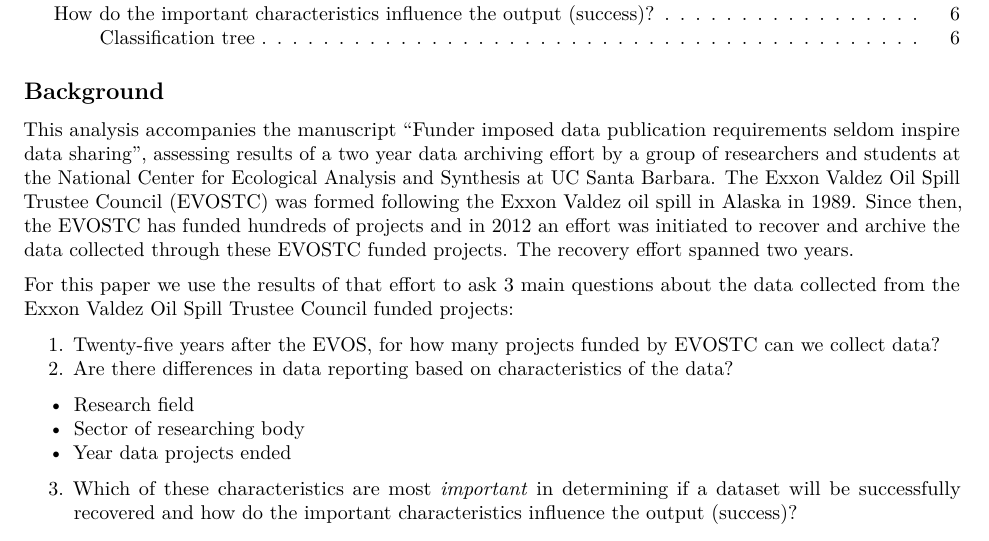
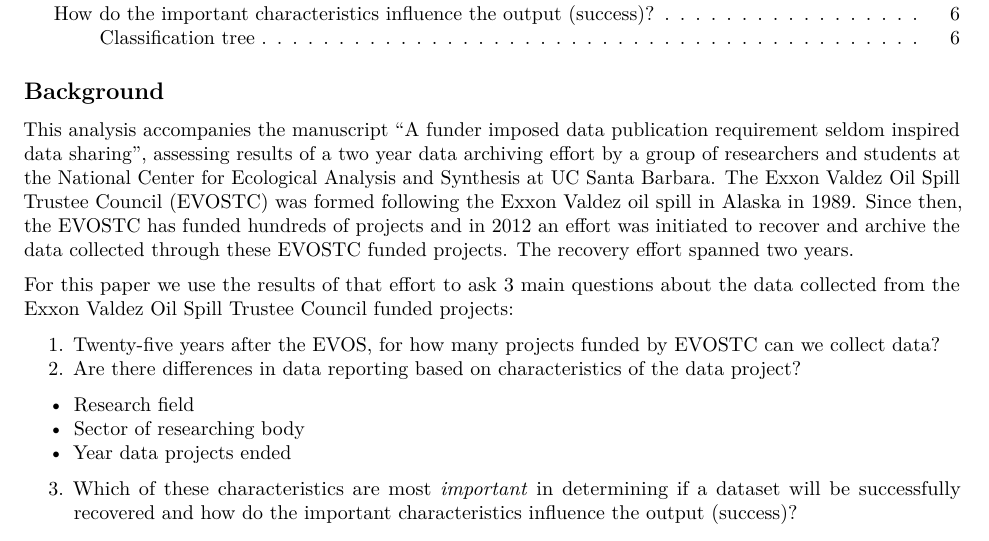
Before and after one commit to couture322/ecoInfoPaper, an R Markdown document (evosArchAnalysis.Rmd): part of page 1 of 6, cut so that both start at the same text. Rendered offline with R 4.5, knitr and Pandoc, then LaTeX, with nearby package versions; some code elsewhere in the file could not run offline.

Commit message:
new plots and latest analyses for resubmission. Still need final clean up

```diff
--- a/evosArchAnalysis.Rmd
+++ b/evosArchAnalysis.Rmd
@@ -13,12 +13,12 @@
 
 ## Background
 
-This analysis accompanies the manuscript "Funder imposed data publication requirements seldom inspire data sharing", assessing results of a two year data archiving effort by a group of researchers and students at the National Center for Ecological Analysis and Synthesis at UC Santa Barbara. The [Exxon Valdez Oil Spill Trustee Council](http://www.evostc.state.ak.us) (EVOSTC) was formed following the Exxon Valdez oil spill in Alaska in 1989. Since then, the EVOSTC has funded hundreds of projects and in 2012 an effort was initiated to recover and archive the data collected through these EVOSTC funded projects. The recovery effort spanned two years.
+This analysis accompanies the manuscript "A funder imposed data publication requirement seldom inspired data sharing", assessing results of a two year data archiving effort by a group of researchers and students at the National Center for Ecological Analysis and Synthesis at UC Santa Barbara. The [Exxon Valdez Oil Spill Trustee Council](http://www.evostc.state.ak.us) (EVOSTC) was formed following the Exxon Valdez oil spill in Alaska in 1989. Since then, the EVOSTC has funded hundreds of projects and in 2012 an effort was initiated to recover and archive the data collected through these EVOSTC funded projects. The recovery effort spanned two years.
 
 For this paper we use the results of that effort to ask 3 main questions about the data collected from the Exxon Valdez Oil Spill Trustee Council funded projects:
 
 1. Twenty-five years after the EVOS, for how many projects funded by EVOSTC can we collect data?
-2. Are there differences in data reporting based on characteristics of the data?
+2. Are there differences in data reporting based on characteristics of the data project?
 
   * Research field
   * Sector of researching body
```
Also changed, not shown: evosArchPlots.html (added), evosArchPlots.pdf (added), plots/finalPlots/subm2/SFig1.png (added), plots/finalPlots/subm2/SFig2.png (added), plots/finalPlots/subm2/fig2.png (added), plots/finalPlots/subm2/statusDefs.png (added), statusDefs.png (added).
